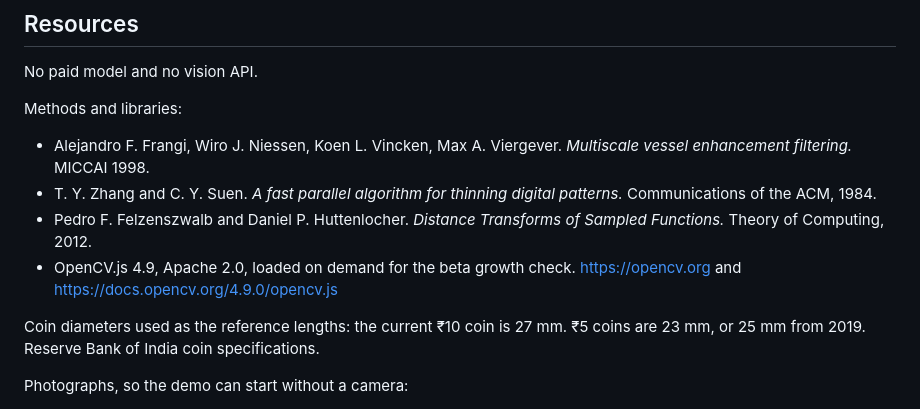
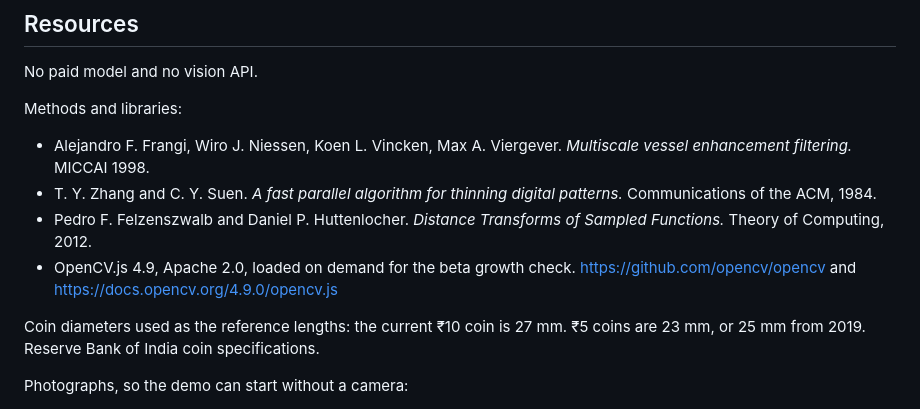
Before and after one commit to ankukumarsingh82-boop/crackwatch, a Markdown page: DEVPOST.md, the part around the change. Drawn GitHub-style.

```diff
--- a/DEVPOST.md
+++ b/DEVPOST.md
@@ -43,7 +43,7 @@ Methods and libraries:
 - Alejandro F. Frangi, Wiro J. Niessen, Koen L. Vincken, Max A. Viergever. *Multiscale vessel enhancement filtering.* MICCAI 1998.
 - T. Y. Zhang and C. Y. Suen. *A fast parallel algorithm for thinning digital patterns.* Communications of the ACM, 1984.
 - Pedro F. Felzenszwalb and Daniel P. Huttenlocher. *Distance Transforms of Sampled Functions.* Theory of Computing, 2012.
-- OpenCV.js 4.9, Apache 2.0, loaded on demand for the beta growth check. https://opencv.org and https://docs.opencv.org/4.9.0/opencv.js
+- OpenCV.js 4.9, Apache 2.0, loaded on demand for the beta growth check. https://github.com/opencv/opencv and https://docs.opencv.org/4.9.0/opencv.js
 
 Coin diameters used as the reference lengths: the current ₹10 coin is 27 mm. ₹5 coins are 23 mm, or 25 mm from 2019. Reserve Bank of India coin specifications.
 
```
Also changed, not shown: README.md (+1 -1 lines).
